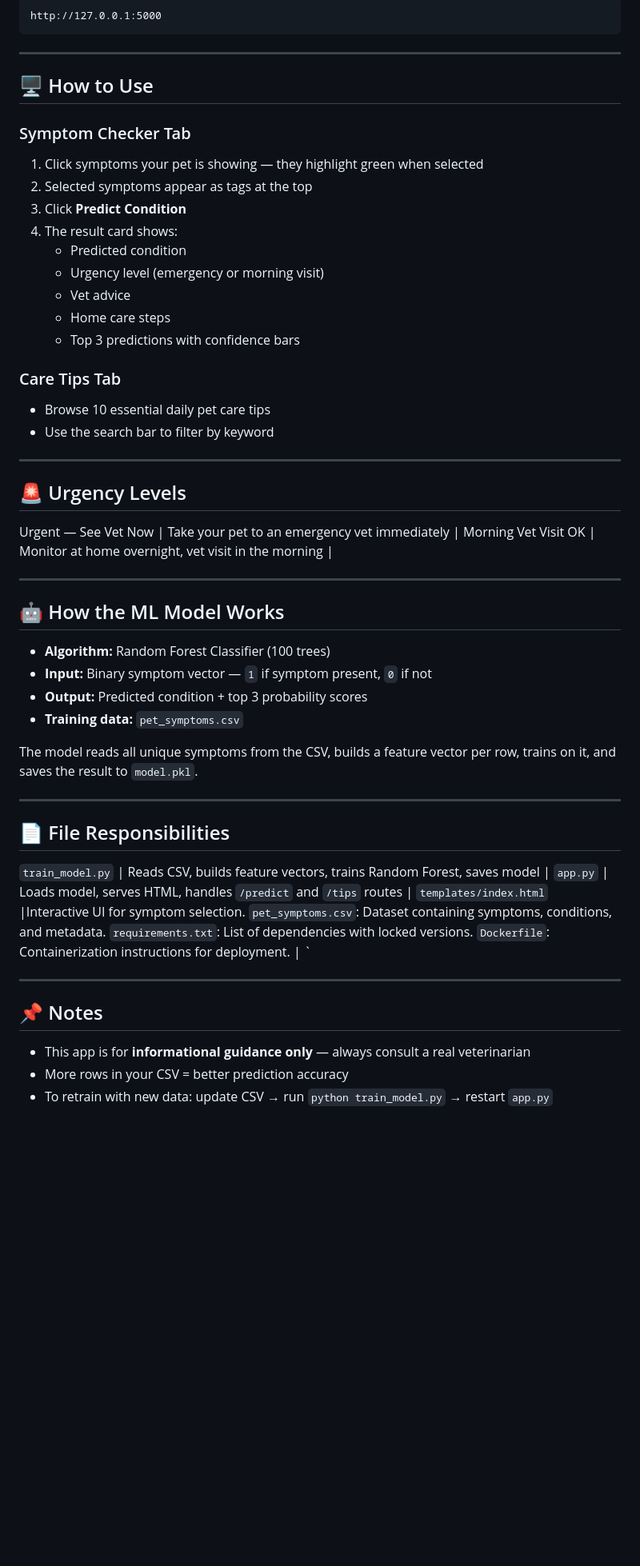
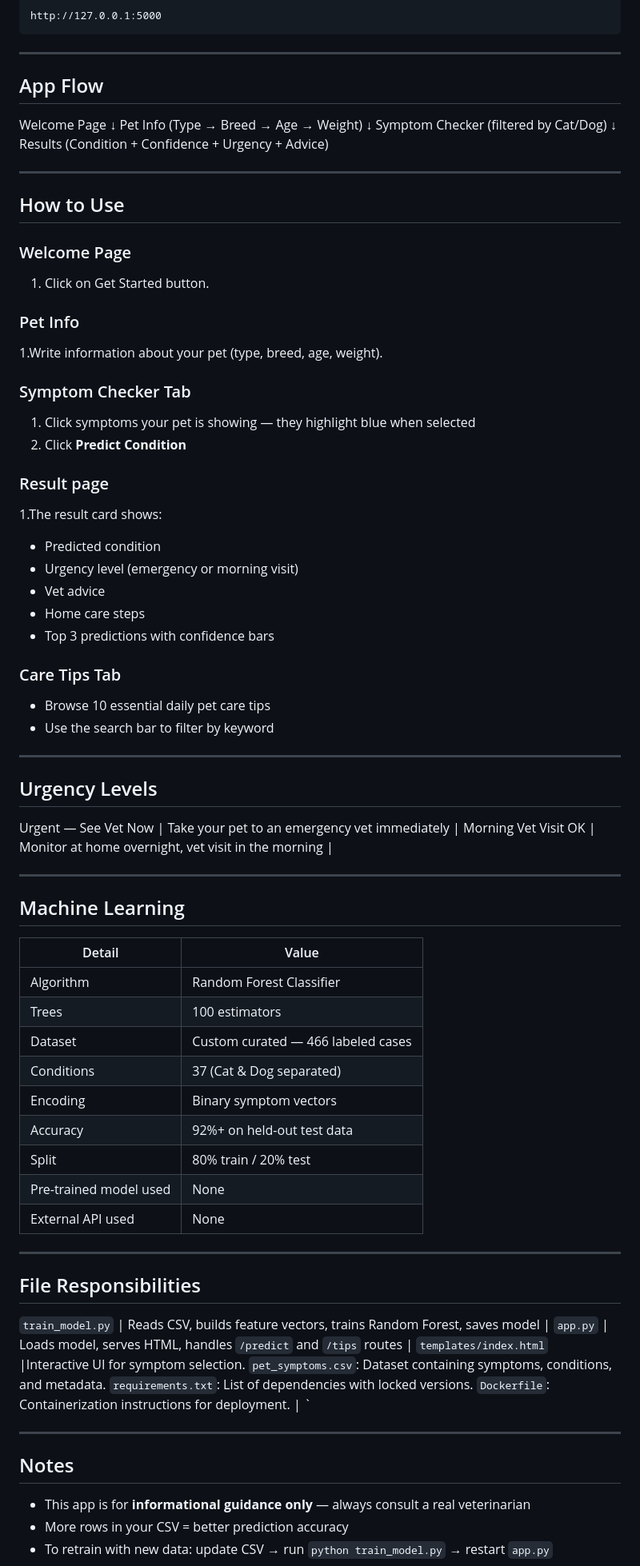
Before and after one commit to biha12/PetHealthAdministrator, a Markdown page: README.md, the part around one of its changes. Shown at 80% size. GitHub-like rendering; blank space fills up the shorter version.

Commit message:
UpdateD README with full project documentation
Updated README to reflect changes in project structure, tech stack, installation instructions, and app flow.

```diff
--- a/README.md
+++ b/README.md
@@ -82,13 +90,33 @@ http://127.0.0.1:5000
 
 ---
 
-## 🖥️ How to Use
+##  App Flow
+
+Welcome Page
+↓
+Pet Info (Type → Breed → Age → Weight)
+↓
+Symptom Checker (filtered by Cat/Dog)
+↓
+Results (Condition + Confidence + Urgency + Advice)
+
+---
+
+
+##  How to Use
+
+### Welcome Page
+1. Click on Get Started button.
+
+### Pet Info
+1.Write information about your pet (type, breed, age, weight).
 
 ### Symptom Checker Tab
-1. Click symptoms your pet is showing — they highlight green when selected
-2. Selected symptoms appear as tags at the top
-3. Click **Predict Condition**
-4. The result card shows:
+1. Click symptoms your pet is showing — they highlight blue when selected
+2. Click **Predict Condition**
+
+### Result page
+1.The result card shows:
    - Predicted condition
    - Urgency level (emergency or morning visit)
    - Vet advice
@@ -101,26 +129,29 @@ http://127.0.0.1:5000
 
 ---
 
-## 🚨 Urgency Levels
-
+##  Urgency Levels
 
  Urgent — See Vet Now | Take your pet to an emergency vet immediately |
  Morning Vet Visit OK | Monitor at home overnight, vet visit in the morning |
 
 ---
 
-## 🤖 How the ML Model Works
-
-- **Algorithm:** Random Forest Classifier (100 trees)
-- **Input:** Binary symptom vector — `1` if symptom present, `0` if not
-- **Output:** Predicted condition + top 3 probability scores
-- **Training data:** `pet_symptoms.csv`
-
-The model reads all unique symptoms from the CSV, builds a feature vector per row, trains on it, and saves the result to `model.pkl`.
+##  Machine Learning
+| Detail | Value |
+|---|---|
+| Algorithm | Random Forest Classifier |
+| Trees | 100 estimators |
+| Dataset | Custom curated — 466 labeled cases |
+| Conditions | 37 (Cat & Dog separated) |
+| Encoding | Binary symptom vectors |
+| Accuracy | 92%+ on held-out test data |
+| Split | 80% train / 20% test |
+| Pre-trained model used |  None |
+| External API used | None |
 
 ---
 
-## 📄 File Responsibilities
+##  File Responsibilities
 
 
  `train_model.py` | Reads CSV, builds feature vectors, trains Random Forest, saves model |
@@ -133,7 +164,7 @@ The model reads all unique symptoms from the CSV, builds a feature vector per ro
 
 ---
 
-## 📌 Notes
+##  Notes
 
 - This app is for **informational guidance only** — always consult a real veterinarian
 - More rows in your CSV = better prediction accuracy
```
Also changed, not shown: other parts of README.md (+21 -11 lines).
